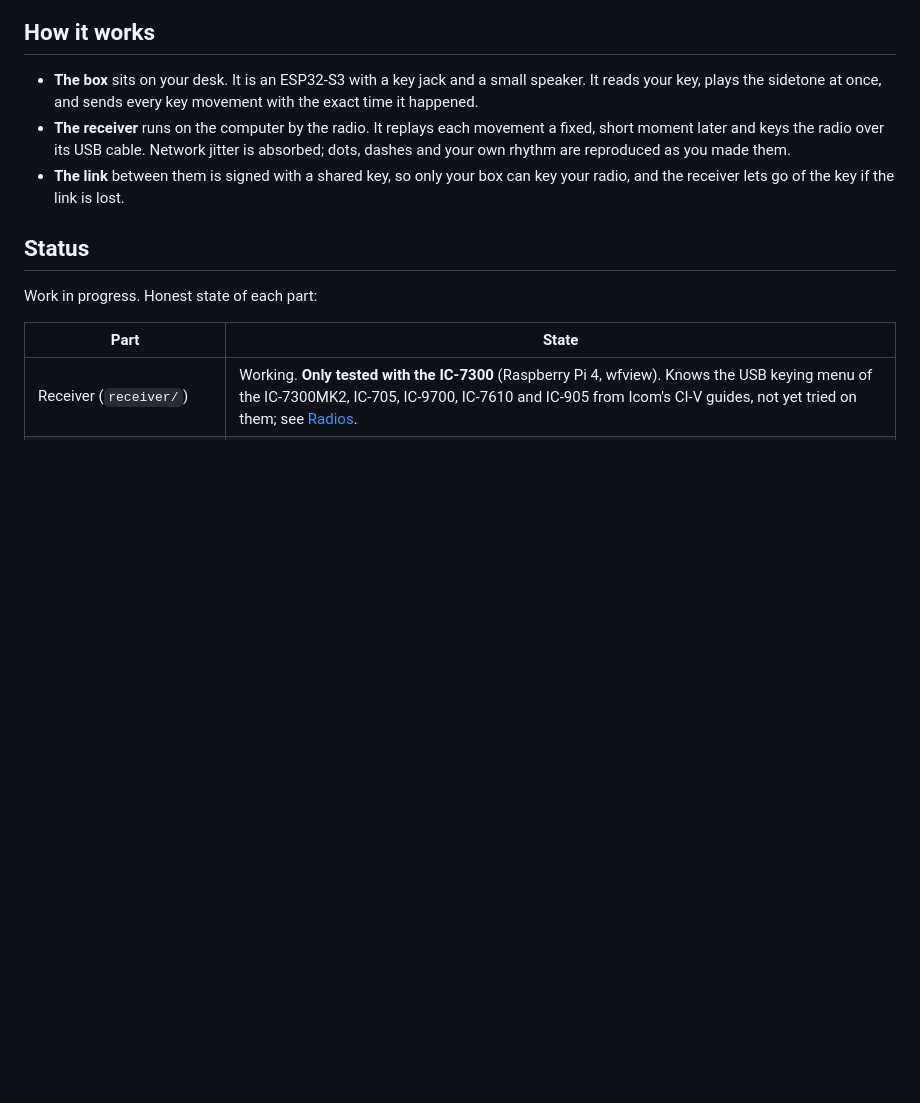
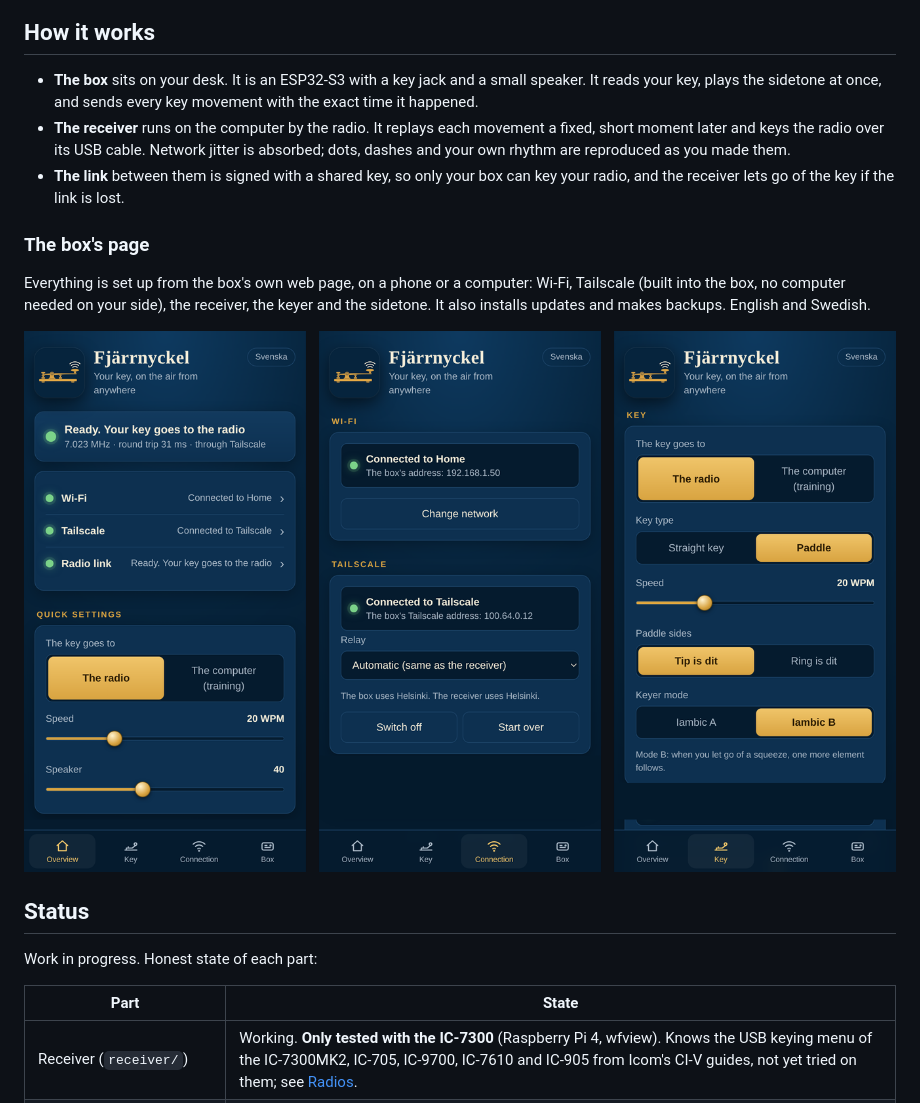
Before and after one commit to sa3lej/fjarrnyckel, a Markdown page: README.md, the part around the change. GitHub-like rendering; pictures changed too: docs/build/interface.png (added); blank space fills up the shorter version.

Commit message:
README: screenshots of the box's page
Co-Authored-By: Claude Opus 5.5 <noreply@anthropic.com>

```diff
--- a/README.md
+++ b/README.md
@@ -24,6 +24,14 @@ hand is lost on the way. Fjärrnyckel carries the timing.
   made them.
 - **The link** between them is signed with a shared key, so only your box can
   key your radio, and the receiver lets go of the key if the link is lost.
+
+### The box's page
+
+Everything is set up from the box's own web page, on a phone or a computer: Wi-Fi, Tailscale (built into
+the box, no computer needed on your side), the receiver, the keyer and the sidetone. It also installs
+updates and makes backups. English and Swedish.
+
+<p align="center"><img src="docs/build/interface.png" width="900" alt="The box's page: overview with link status, the Tailscale connection with relay choice, and the key settings"></p>
 
 ## Status
 
```
